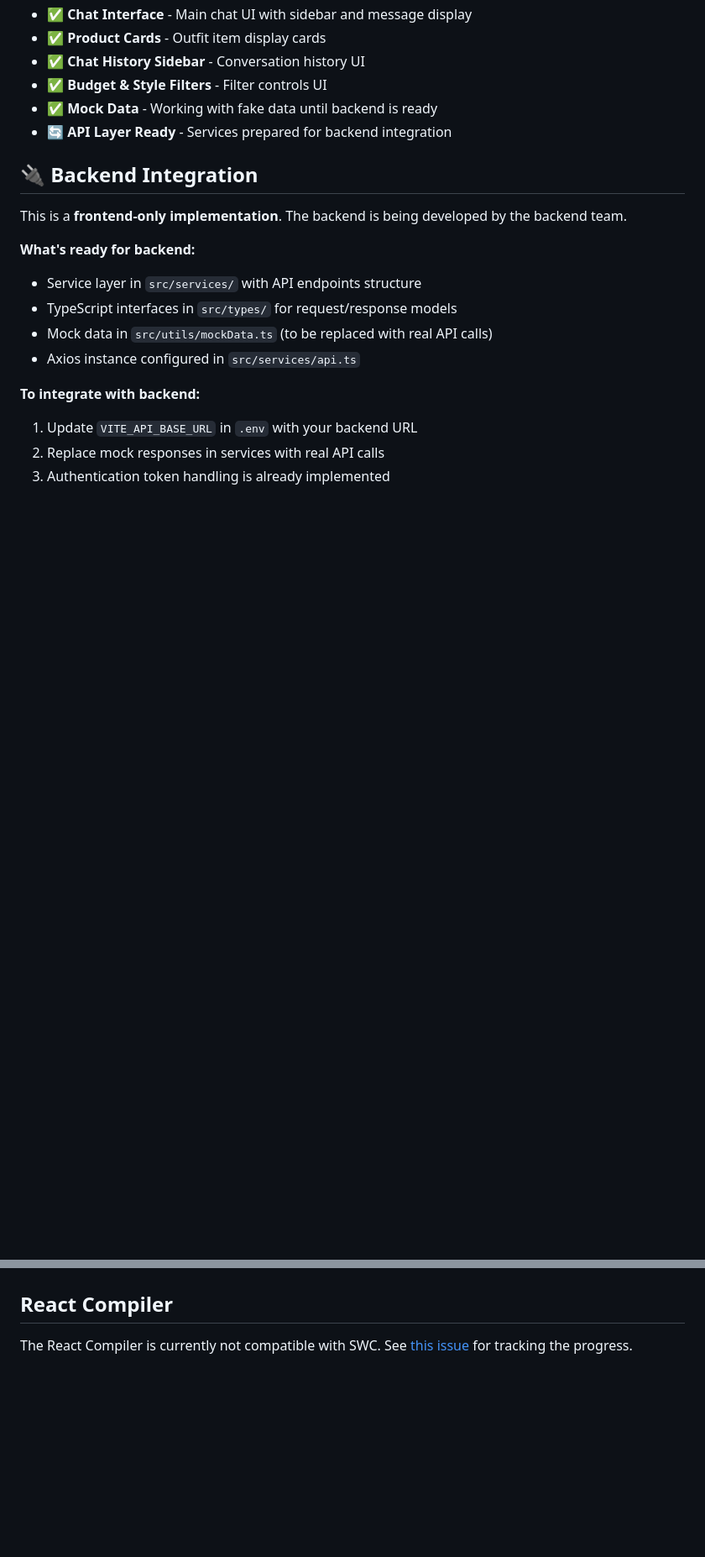
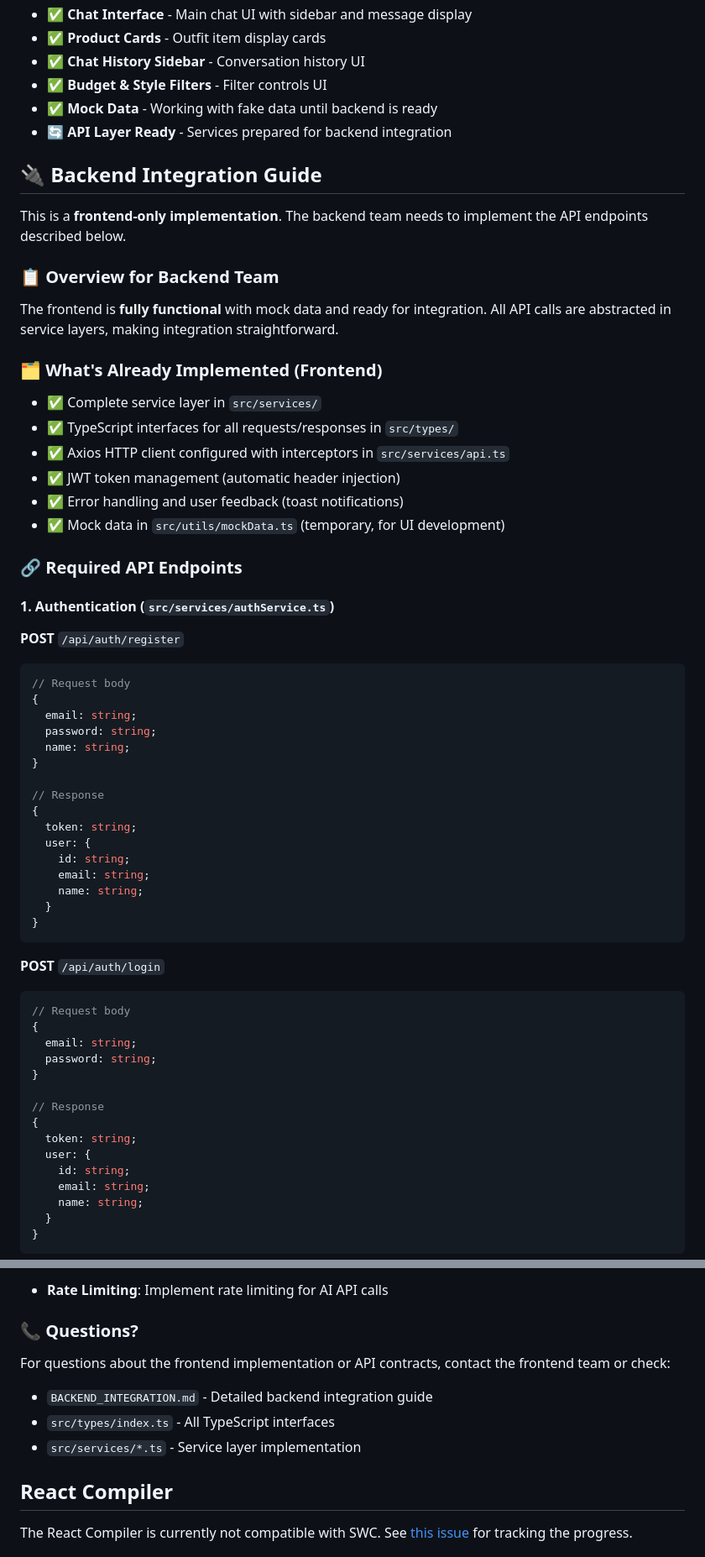
Before and after one commit to ApacheFP/stylefinder-front, a Markdown page: README.md, 2 parts joined by grey strips. Shown at 84% size. Rendered like a GitHub page; blank space fills up the shorter version.

````diff
--- a/README.md
+++ b/README.md
@@ -75,17 +75,63 @@ src/
 - ✅ **Mock Data** - Working with fake data until backend is ready
 - 🔄 **API Layer Ready** - Services prepared for backend integration
 
-## 🔌 Backend Integration
+## 🔌 Backend Integration Guide
 
-This is a **frontend-only implementation**. The backend is being developed by the backend team.
+This is a **frontend-only implementation**. The backend team needs to implement the API endpoints described below.
 
-**What's ready for backend:**
-- Service layer in `src/services/` with API endpoints structure
-- TypeScript interfaces in `src/types/` for request/response models
-- Mock data in `src/utils/mockData.ts` (to be replaced with real API calls)
-- Axios instance configured in `src/services/api.ts`
+### 📋 Overview for Backend Team
 
-**To integrate with backend:**
-1. Update `VITE_API_BASE_URL` in `.env` with your backend URL
-2. Replace mock responses in services with real API calls
-3. Authentication token handling is already implemented
+The frontend is **fully functional** with mock data and ready for integration. All API calls are abstracted in service layers, making integration straightforward.
+
+### 🗂️ What's Already Implemented (Frontend)
+
+- ✅ Complete service layer in `src/services/`
+- ✅ TypeScript interfaces for all requests/responses in `src/types/`
+- ✅ Axios HTTP client configured with interceptors in `src/services/api.ts`
+- ✅ JWT token management (automatic header injection)
+- ✅ Error handling and user feedback (toast notifications)
+- ✅ Mock data in `src/utils/mockData.ts` (temporary, for UI development)
+
+### 🔗 Required API Endpoints
+
+#### 1. Authentication (`src/services/authService.ts`)
+
+**POST** `/api/auth/register`
+```typescript
+// Request body
+{
+  email: string;
+  password: string;
+  name: string;
+}
+
+// Response
+{
+  token: string;
+  user: {
+    id: string;
+    email: string;
+    name: string;
+  }
+}
+```
+
+**POST** `/api/auth/login`
+```typescript
+// Request body
+{
+  email: string;
+  password: string;
+}
+
+// Response
+{
+  token: string;
+  user: {
+    id: string;
+    email: string;
+    name: string;
+  }
+}
+```
+
@@ -92,3 +320,11 @@ This is a **frontend-only implementation**. The backend is being developed by th
+- **Rate Limiting**: Implement rate limiting for AI API calls
+
+### 📞 Questions?
+
+For questions about the frontend implementation or API contracts, contact the frontend team or check:
+- `BACKEND_INTEGRATION.md` - Detailed backend integration guide
+- `src/types/index.ts` - All TypeScript interfaces
+- `src/services/*.ts` - Service layer implementation
 
 ## React Compiler
 
````
Also changed, not shown: other parts of README.md (+182 -0 lines).
